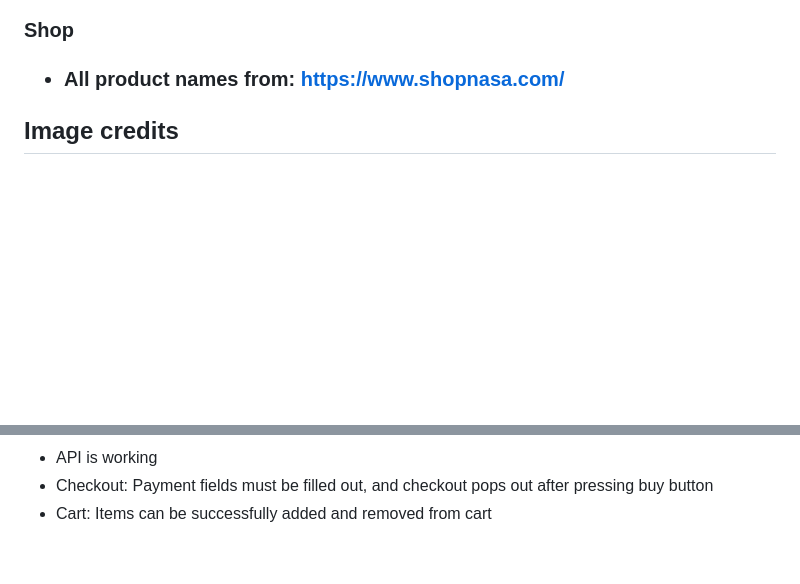
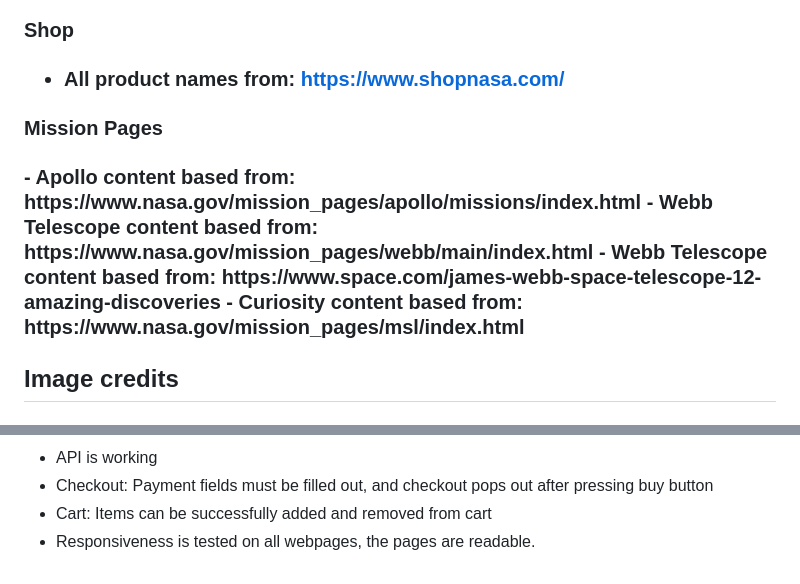
Before and after one commit to Cayd3n/ID-Assignment-2---Space, a Markdown page: README.md, 2 parts joined by grey strips. Rendered like a GitHub page; blank space fills up the shorter version.

Commit message:
Readme Update C

```diff
--- a/README.md
+++ b/README.md
@@ -71,6 +71,13 @@ The purpose of this website:
 <h3>Shop<h3>
 
 - All product names from: https://www.shopnasa.com/
+
+<h3> Mission Pages <h3>
+- Apollo content based from: https://www.nasa.gov/mission_pages/apollo/missions/index.html
+- Webb Telescope content based from: https://www.nasa.gov/mission_pages/webb/main/index.html
+- Webb Telescope content based from: https://www.space.com/james-webb-space-telescope-12-amazing-discoveries
+- Curiosity content based from: https://www.nasa.gov/mission_pages/msl/index.html
+
 
 <h2>Image credits</h2>
   <h3>Home Page</h3>
@@ -158,3 +165,4 @@ The purpose of this website:
  - API is working
  - Checkout: Payment fields must be filled out, and checkout pops out after pressing buy button
  - Cart: Items can be successfully added and removed from cart
+ - Responsiveness is tested on all webpages, the pages are readable.
```
